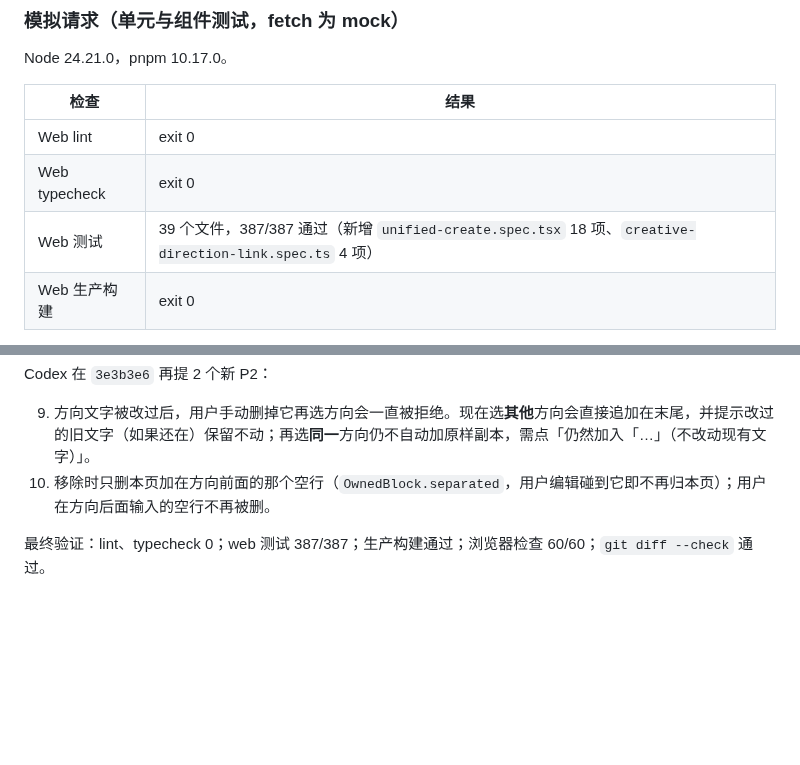
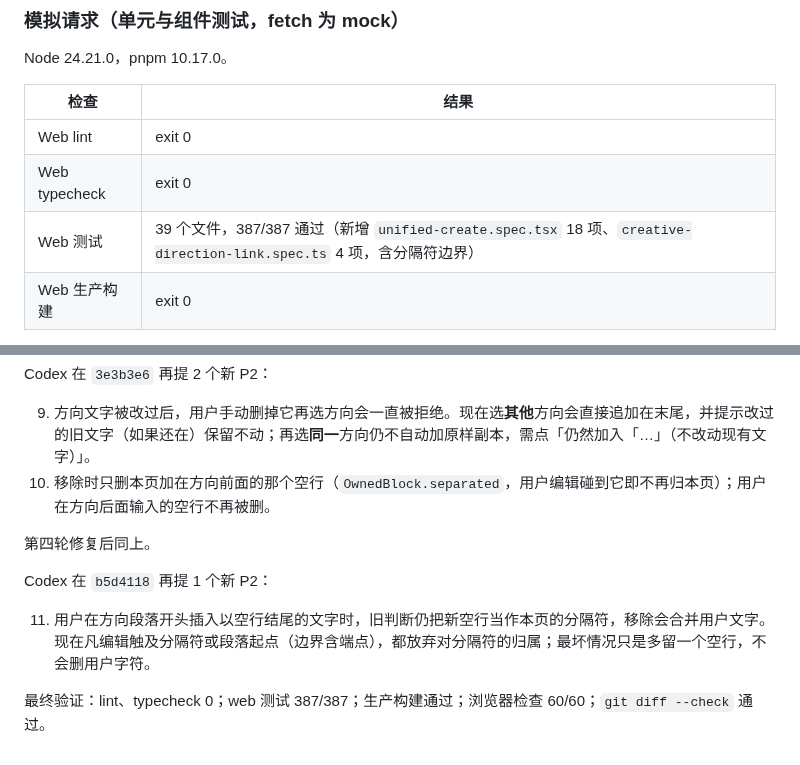
Before and after one commit to xyq-dev/ai-drama-studio, a Markdown page: docs/UNIFIED_CREATE_REPORT.md, 2 parts joined by grey strips. Drawn GitHub-style; blank space fills up the shorter version.

```diff
--- a/docs/UNIFIED_CREATE_REPORT.md
+++ b/docs/UNIFIED_CREATE_REPORT.md
@@ -40,7 +40,7 @@ Node 24.21.0，pnpm 10.17.0。
 | --- | --- |
 | Web lint | exit 0 |
 | Web typecheck | exit 0 |
-| Web 测试 | 39 个文件，387/387 通过（新增 `unified-create.spec.tsx` 18 项、`creative-direction-link.spec.ts` 4 项） |
+| Web 测试 | 39 个文件，387/387 通过（新增 `unified-create.spec.tsx` 18 项、`creative-direction-link.spec.ts` 4 项，含分隔符边界） |
 | Web 生产构建 | exit 0 |
 
 新增定向覆盖：已有正文和标题在选方向后保留；同一方向不重复；更换/移除不删除用户输入；改过的方向文字保持不变；提交中灵感区不能修改冻结内容，提交的 premise 为冻结值；浏览方向时幂等标识不变，刷新后恢复；旧 `/categories` 重定向；旧 `direction=1` 只提示、不自动加入；AI 关闭时手动创建只发一次 `POST /projects`，没有 title-run 请求；仅浏览和选择不发任何写请求。
@@ -104,4 +104,10 @@ Codex 在 `3e3b3e6` 再提 2 个新 P2：
 9. 方向文字被改过后，用户手动删掉它再选方向会一直被拒绝。现在选**其他**方向会直接追加在末尾，并提示改过的旧文字（如果还在）保留不动；再选**同一**方向仍不自动加原样副本，需点「仍然加入「…」（不改动现有文字）」。
 10. 移除时只删本页加在方向前面的那个空行（`OwnedBlock.separated`，用户编辑碰到它即不再归本页）；用户在方向后面输入的空行不再被删。
 
+第四轮修复后同上。
+
+Codex 在 `b5d4118` 再提 1 个新 P2：
+
+11. 用户在方向段落开头插入以空行结尾的文字时，旧判断仍把新空行当作本页的分隔符，移除会合并用户文字。现在凡编辑触及分隔符或段落起点（边界含端点），都放弃对分隔符的归属；最坏情况只是多留一个空行，不会删用户字符。
+
 最终验证：lint、typecheck 0；web 测试 387/387；生产构建通过；浏览器检查 60/60；`git diff --check` 通过。
```
Also changed, not shown: docs/unified-create/desktop-inspiration.png, 3 other files.
